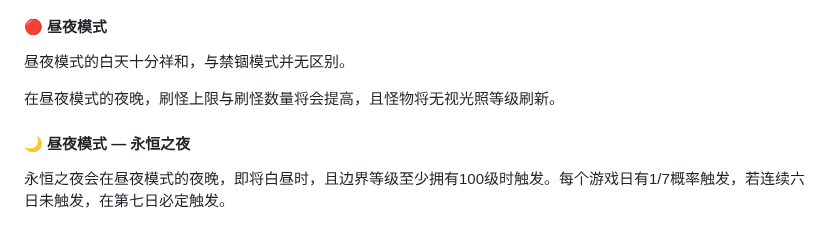
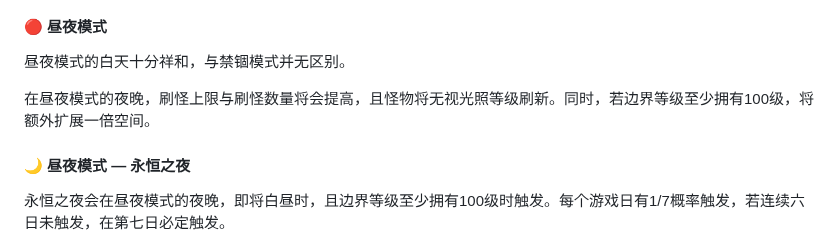
Before and after one commit to Fndream/BorderSurvivalModpack, a Markdown page: README.md, the part around the change. Drawn GitHub-style.

```diff
--- a/README.md
+++ b/README.md
@@ -31,7 +31,7 @@
 #### 🔴 昼夜模式
 昼夜模式的白天十分祥和，与禁锢模式并无区别。
 
-在昼夜模式的夜晚，刷怪上限与刷怪数量将会提高，且怪物将无视光照等级刷新。
+在昼夜模式的夜晚，刷怪上限与刷怪数量将会提高，且怪物将无视光照等级刷新。同时，若边界等级至少拥有100级，将额外扩展一倍空间。
 
 #### 🌙 昼夜模式 — 永恒之夜
 永恒之夜会在昼夜模式的夜晚，即将白昼时，且边界等级至少拥有100级时触发。每个游戏日有1/7概率触发，若连续六日未触发，在第七日必定触发。
```
